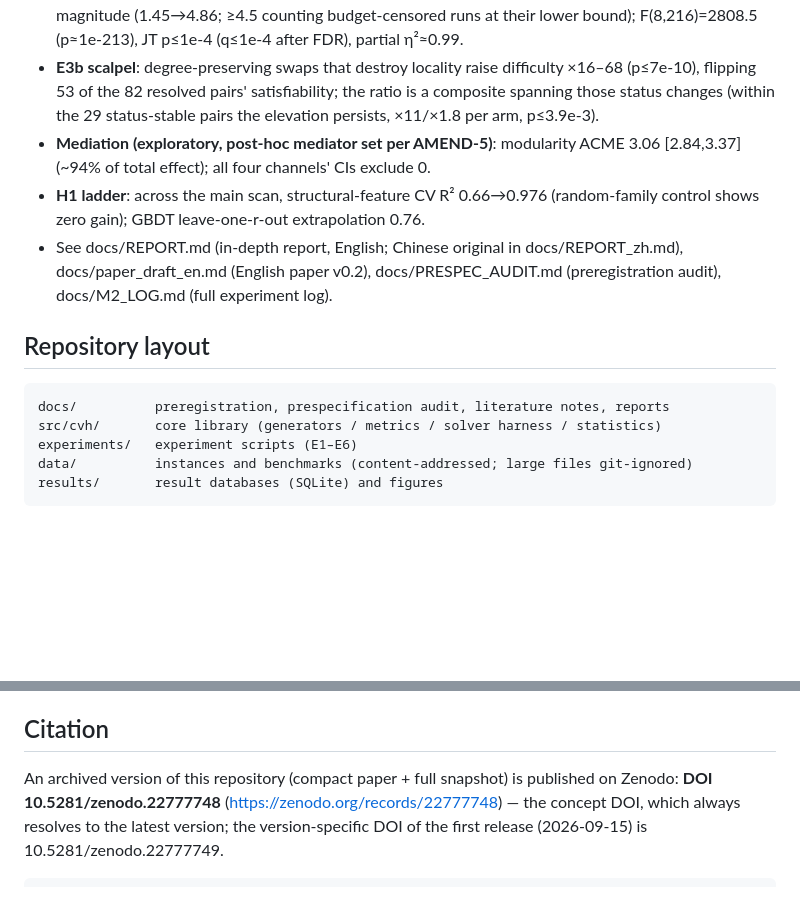
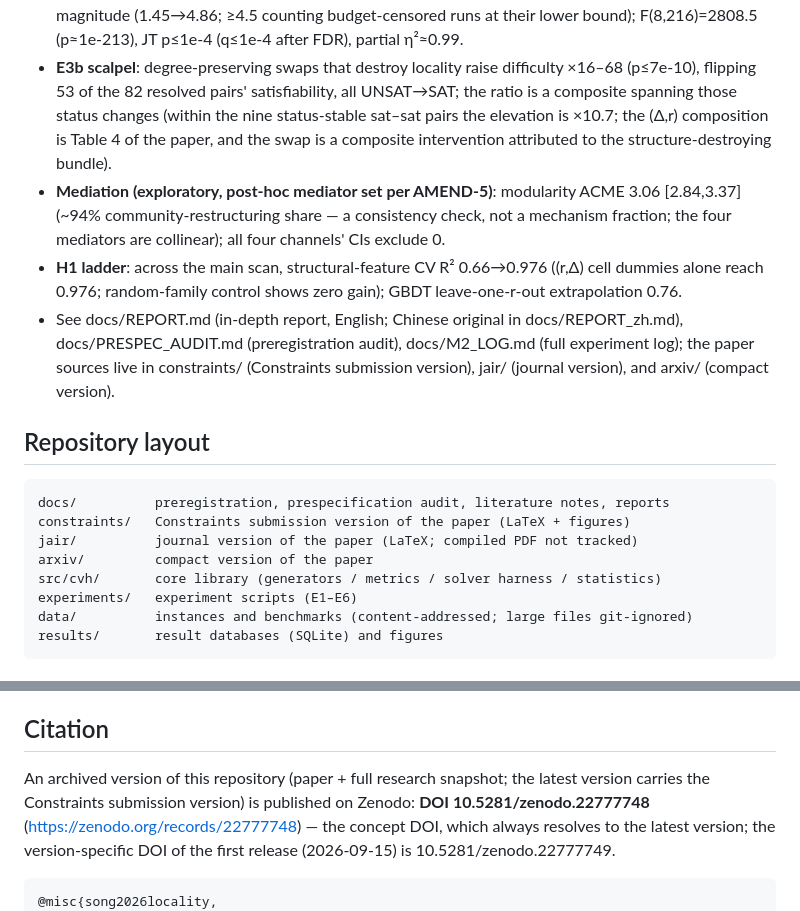
Before and after one commit to essnt/correlation-vs-hardness, a Markdown page: README.md, 2 parts joined by grey strips. Drawn GitHub-style; blank space fills up the shorter version.

````diff
--- a/README.md
+++ b/README.md
@@ -40,24 +40,30 @@ difficulty.
   JT p≤1e-4 (q≤1e-4 after FDR), partial η²≈0.99.
 - **E3b scalpel**: degree-preserving swaps that destroy locality raise
   difficulty ×16–68 (p≤7e-10), flipping 53 of the 82 resolved pairs'
-  satisfiability; the ratio is a composite spanning those status changes
-  (within the 29 status-stable pairs the elevation persists, ×11/×1.8 per
-  arm, p≤3.9e-3).
+  satisfiability, all UNSAT→SAT; the ratio is a composite spanning those
+  status changes (within the nine status-stable sat–sat pairs the elevation
+  is ×10.7; the (Δ,r) composition is Table 4 of the paper, and the swap is a
+  composite intervention attributed to the structure-destroying bundle).
 - **Mediation (exploratory, post-hoc mediator set per AMEND-5)**: modularity
-  ACME 3.06 [2.84,3.37] (~94% of total effect);
-  all four channels' CIs exclude 0.
+  ACME 3.06 [2.84,3.37] (~94% community-restructuring share — a consistency
+  check, not a mechanism fraction; the four mediators are collinear); all
+  four channels' CIs exclude 0.
 - **H1 ladder**: across the main scan, structural-feature CV R² 0.66→0.976
-  (random-family control shows zero gain); GBDT leave-one-r-out extrapolation
-  0.76.
+  ((r,Δ) cell dummies alone reach 0.976; random-family control shows zero
+  gain); GBDT leave-one-r-out extrapolation 0.76.
 - See docs/REPORT.md (in-depth report, English; Chinese original in
-  docs/REPORT_zh.md), docs/paper_draft_en.md (English paper v0.2),
-  docs/PRESPEC_AUDIT.md (preregistration audit), docs/M2_LOG.md (full
-  experiment log).
+  docs/REPORT_zh.md), docs/PRESPEC_AUDIT.md (preregistration audit),
+  docs/M2_LOG.md (full experiment log); the paper sources live in
+  constraints/ (Constraints submission version), jair/ (journal version),
+  and arxiv/ (compact version).
 
 ## Repository layout
 
 ```
 docs/          preregistration, prespecification audit, literature notes, reports
+constraints/   Constraints submission version of the paper (LaTeX + figures)
+jair/          journal version of the paper (LaTeX; compiled PDF not tracked)
+arxiv/         compact version of the paper
 src/cvh/       core library (generators / metrics / solver harness / statistics)
 experiments/   experiment scripts (E1–E6)
 data/          instances and benchmarks (content-addressed; large files git-ignored)
@@ -106,8 +112,9 @@ platforms, and the CDCL solver is bundled with the python-sat wheel.
 
 ## Citation
 
-An archived version of this repository (compact paper + full snapshot) is
-published on Zenodo:
+An archived version of this repository (paper + full research snapshot; the
+latest version carries the Constraints submission version) is published on
+Zenodo:
 **DOI 10.5281/zenodo.22777748** (https://zenodo.org/records/22777748) — the
 concept DOI, which always resolves to the latest version; the version-specific
 DOI of the first release (2026-09-15) is 10.5281/zenodo.22777749.
````
Also changed, not shown: README_zh.md (+15 -8 lines), arxiv/ZENODO_README.md (+4 -4 lines).
